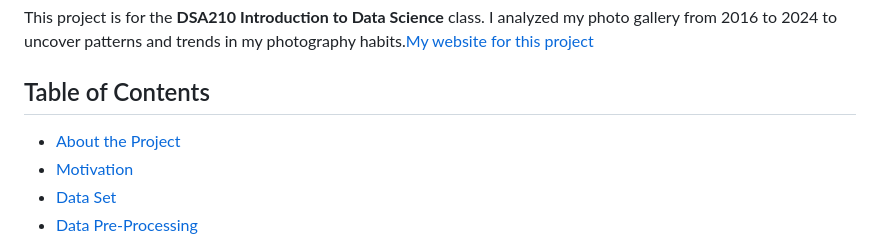
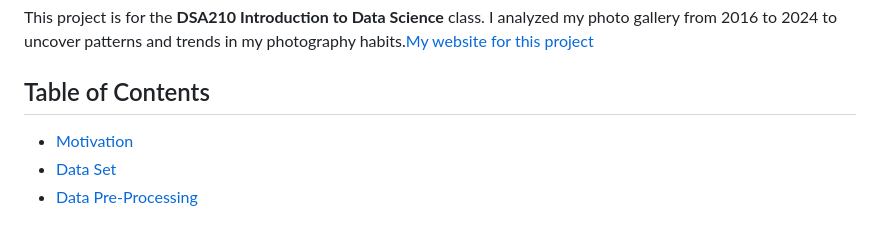
Before and after one commit to Zeynep-0/DSA210-Project, a Markdown page: README.md, the part around the change. Rendered like a GitHub page.

```diff
--- a/README.md
+++ b/README.md
@@ -6,7 +6,6 @@ This project is for the **DSA210 Introduction to Data Science** class. I analyze
 
 ## Table of Contents
 
-- [About the Project](#about-the-project)
 - [Motivation](#motivation)
 - [Data Set](#data-set)
 - [Data Pre-Processing](#data-pre-processing)
```
